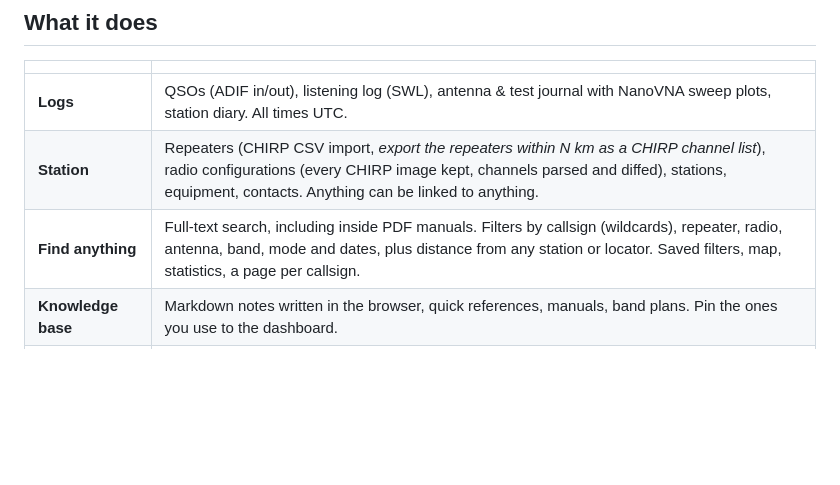
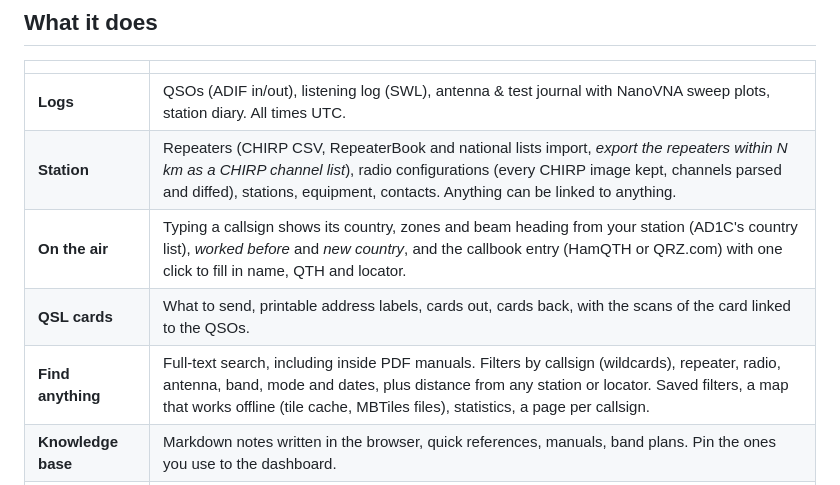
Before and after one commit to Phoenix1o1/shacklog, a Markdown page: README.md, the part around the change. GitHub-like rendering; blank space fills up the shorter version.

Commit message:
README: countries, callbook, QSL cards, repeater lists, offline map
Co-Authored-By: Claude Opus 5.5 <noreply@anthropic.com>
Claude-Session: https://claude.ai/code/session_01Qjwoq8i35EjiH2biermLnw

```diff
--- a/README.md
+++ b/README.md
@@ -14,8 +14,10 @@ PC syncs with and that your phone can browse.
 | | |
 |---|---|
 | **Logs** | QSOs (ADIF in/out), listening log (SWL), antenna & test journal with NanoVNA sweep plots, station diary. All times UTC. |
-| **Station** | Repeaters (CHIRP CSV import, *export the repeaters within N km as a CHIRP channel list*), radio configurations (every CHIRP image kept, channels parsed and diffed), stations, equipment, contacts. Anything can be linked to anything. |
-| **Find anything** | Full-text search, including inside PDF manuals. Filters by callsign (wildcards), repeater, radio, antenna, band, mode and dates, plus distance from any station or locator. Saved filters, map, statistics, a page per callsign. |
+| **Station** | Repeaters (CHIRP CSV, RepeaterBook and national lists import, *export the repeaters within N km as a CHIRP channel list*), radio configurations (every CHIRP image kept, channels parsed and diffed), stations, equipment, contacts. Anything can be linked to anything. |
+| **On the air** | Typing a callsign shows its country, zones and beam heading from your station (AD1C's country list), *worked before* and *new country*, and the callbook entry (HamQTH or QRZ.com) with one click to fill in name, QTH and locator. |
+| **QSL cards** | What to send, printable address labels, cards out, cards back, with the scans of the card linked to the QSOs. |
+| **Find anything** | Full-text search, including inside PDF manuals. Filters by callsign (wildcards), repeater, radio, antenna, band, mode and dates, plus distance from any station or locator. Saved filters, a map that works offline (tile cache, MBTiles files), statistics, a page per callsign. |
 | **Knowledge base** | Markdown notes written in the browser, quick references, manuals, band plans. Pin the ones you use to the dashboard. |
 | **SDR monitor** | [OFFgrid-SDR](https://github.com/diddy-boy/OFFgrid-SDR), a WebUSB RTL-SDR receiver, next to a one-click listening log. It exports your repeaters as OFFgrid-SDR memories so you can scan for activity. |
 | **Sync** | Every PC keeps a full copy and the hub collects everything. Conflicting edits are kept, never dropped. Bundles (one zip) cover machines with no network. |
```
